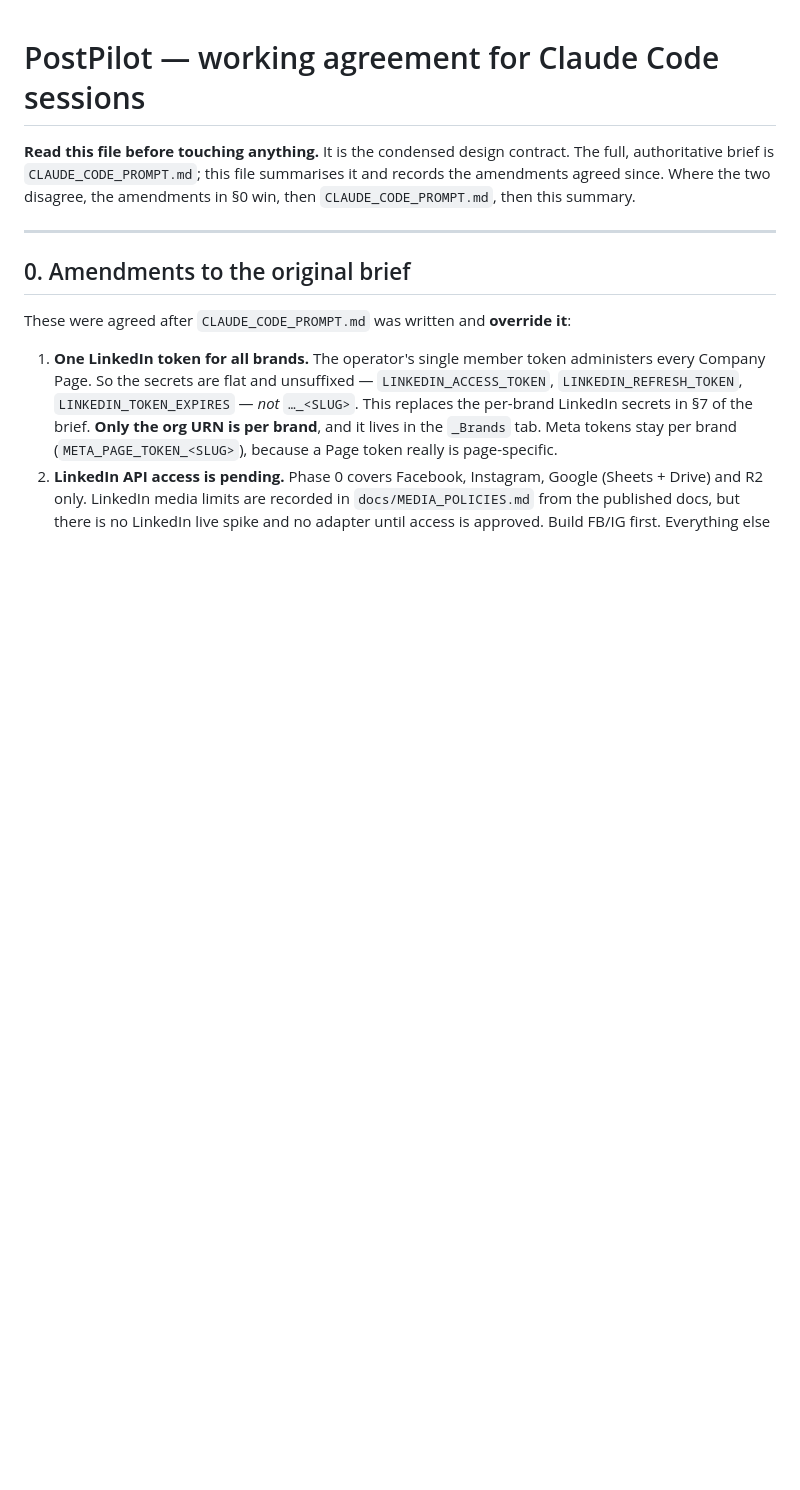
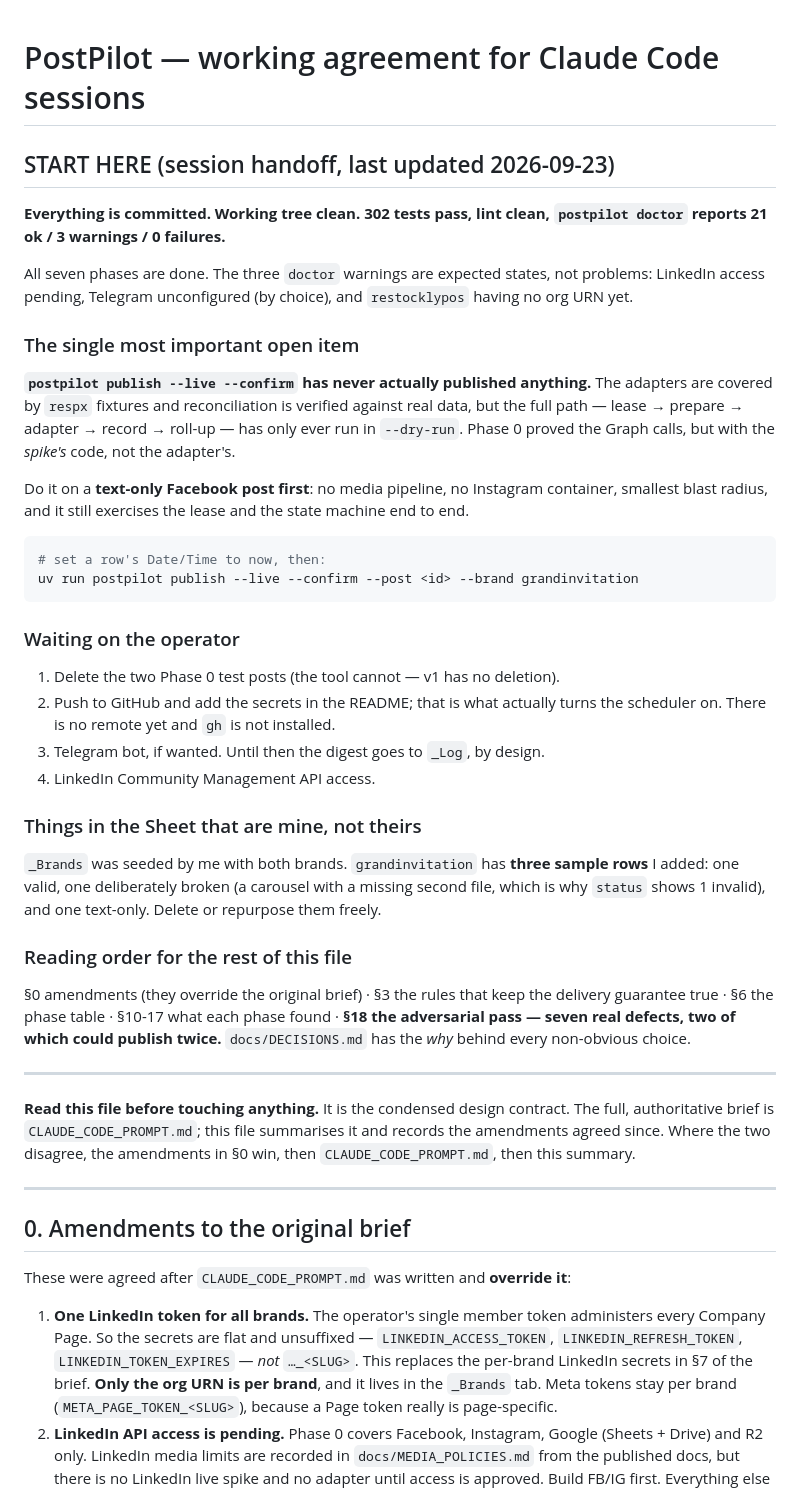
Before and after one commit to automation-topsol/postpilot, a Markdown page: CLAUDE.md, the part around the change. Drawn GitHub-style; blank space fills up the shorter version.

Commit message:
docs: add a session handoff to the top of CLAUDE.md
Records where things actually stand so the next session does not have to
reconstruct it: everything committed, all seven phases done, and the one
genuinely open item -- publish --live --confirm has still never published
anything, since the adapters are fixture-tested and the full path has only
run in dry-run.

Also notes which rows in the Sheet are mine rather than the operator's,
so nobody treats the deliberately-broken sample row as a real defect.

Co-Authored-By: Claude Opus 5 (1M context) <noreply@anthropic.com>

````diff
--- a/CLAUDE.md
+++ b/CLAUDE.md
@@ -1,4 +1,54 @@
 # PostPilot — working agreement for Claude Code sessions
+
+## START HERE (session handoff, last updated 2026-09-23)
+
+**Everything is committed. Working tree clean. 302 tests pass, lint clean,
+`postpilot doctor` reports 21 ok / 3 warnings / 0 failures.**
+
+All seven phases are done. The three `doctor` warnings are expected states,
+not problems: LinkedIn access pending, Telegram unconfigured (by choice), and
+`restocklypos` having no org URN yet.
+
+### The single most important open item
+
+**`postpilot publish --live --confirm` has never actually published anything.**
+The adapters are covered by `respx` fixtures and reconciliation is verified
+against real data, but the full path — lease → prepare → adapter → record →
+roll-up — has only ever run in `--dry-run`. Phase 0 proved the Graph calls, but
+with the *spike's* code, not the adapter's.
+
+Do it on a **text-only Facebook post first**: no media pipeline, no Instagram
+container, smallest blast radius, and it still exercises the lease and the
+state machine end to end.
+
+```bash
+# set a row's Date/Time to now, then:
+uv run postpilot publish --live --confirm --post <id> --brand grandinvitation
+```
+
+### Waiting on the operator
+
+1. Delete the two Phase 0 test posts (the tool cannot — v1 has no deletion).
+2. Push to GitHub and add the secrets in the README; that is what actually
+   turns the scheduler on. There is no remote yet and `gh` is not installed.
+3. Telegram bot, if wanted. Until then the digest goes to `_Log`, by design.
+4. LinkedIn Community Management API access.
+
+### Things in the Sheet that are mine, not theirs
+
+`_Brands` was seeded by me with both brands. `grandinvitation` has **three
+sample rows** I added: one valid, one deliberately broken (a carousel with a
+missing second file, which is why `status` shows 1 invalid), and one text-only.
+Delete or repurpose them freely.
+
+### Reading order for the rest of this file
+
+§0 amendments (they override the original brief) · §3 the rules that keep the
+delivery guarantee true · §6 the phase table · §10-17 what each phase found ·
+**§18 the adversarial pass — seven real defects, two of which could publish
+twice.** `docs/DECISIONS.md` has the *why* behind every non-obvious choice.
+
+---
 
 **Read this file before touching anything.** It is the condensed design contract.
 The full, authoritative brief is `CLAUDE_CODE_PROMPT.md`; this file summarises it
````
